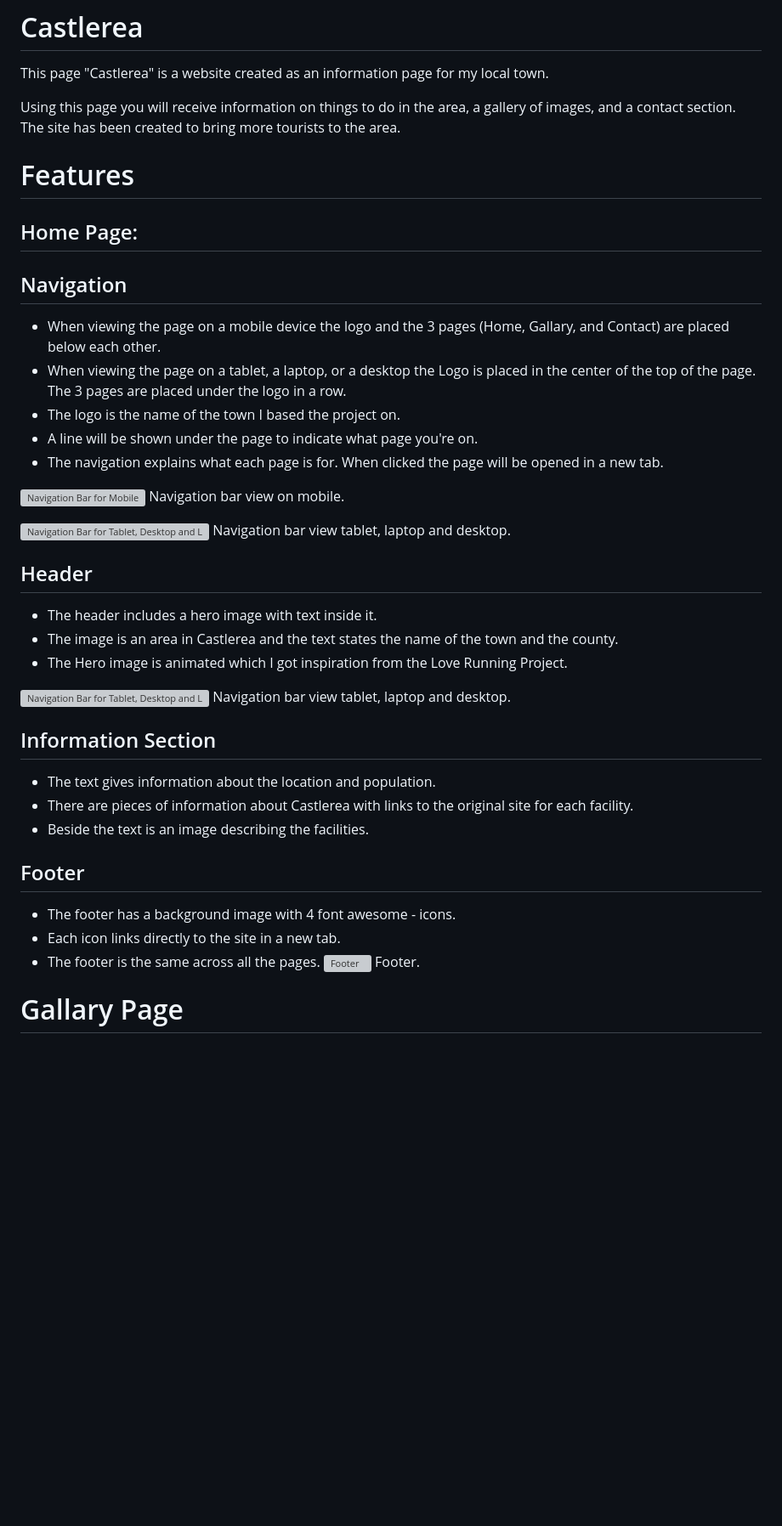
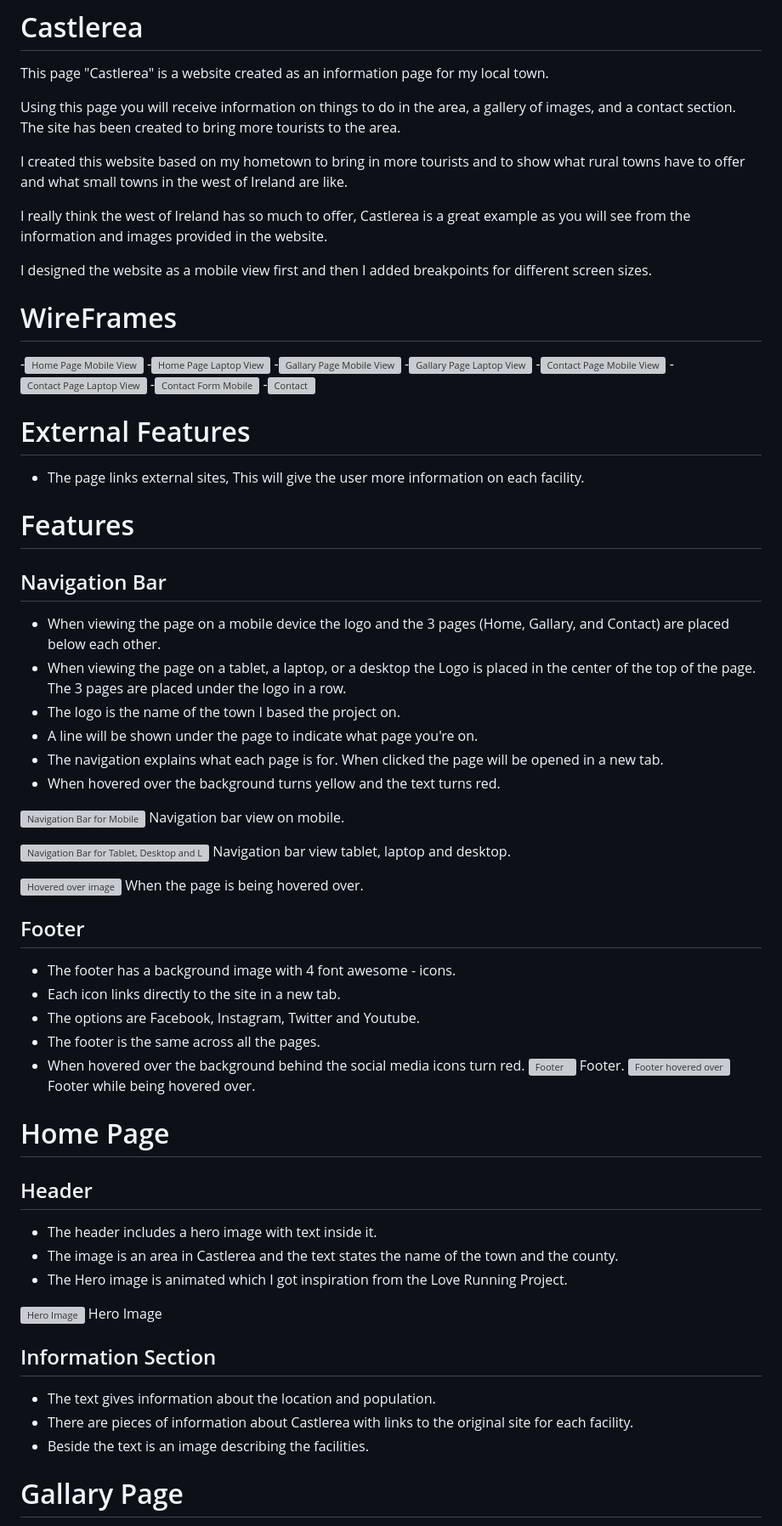
Before and after one commit to CliveC99/p1-castlerea, a Markdown page: README.md, the part around one of its changes. Shown at 85% size. Drawn GitHub-style; blank space fills up the shorter version; grey boxes are pictures that could not be loaded.

Commit message:
Update README.md with images and text

```diff
--- a/README.md
+++ b/README.md
@@ -3,25 +3,58 @@ This page "Castlerea" is a website created as an information page for my local t
 
 Using this page you will receive information on things to do in the area, a gallery of images, and a contact section. The site has been created to bring more tourists to the area.
 
+I created this website based on my hometown to bring in more tourists and to show what rural towns have to offer and what small towns in the west of Ireland are like.
+
+I really think the west of Ireland has so much to offer, Castlerea is a great example as you will see from the information and images provided in the website.
+
+I designed the website as a mobile view first and then I added breakpoints for different screen sizes.
+
+# WireFrames
+-![Home Page Mobile View](https://res.cloudinary.com/dp9lxtk3y/image/upload/v1673883228/README%20Images/Gallery%20Photos/index-mobile-view_wcjg0n.png)
+-![Home Page Laptop View](https://res.cloudinary.com/dp9lxtk3y/image/upload/v1673883228/README%20Images/Gallery%20Photos/index-laptop-view_xbuhs9.png)
+-![Gallary Page Mobile View](https://res.cloudinary.com/dp9lxtk3y/image/upload/v1673883227/README%20Images/Gallery%20Photos/gallary-mobile-view_voytqr.png)
+-![Gallary Page Laptop View](https://res.cloudinary.com/dp9lxtk3y/image/upload/v1673883227/README%20Images/Gallery%20Photos/gallary-laptop-view_bbyhqz.png)
+-![Contact Page Mobile View](https://res.cloudinary.com/dp9lxtk3y/image/upload/v1673883228/README%20Images/Gallery%20Photos/contact-mobile-view_opau5z.png)
+-![Contact Page Laptop View](https://res.cloudinary.com/dp9lxtk3y/image/upload/v1673883228/README%20Images/Gallery%20Photos/contact-laptop-view_gqrdoj.png)
+-![Contact Form Mobile](https://res.cloudinary.com/dp9lxtk3y/image/upload/v1674282928/contact-form-mobile_bvw7c3.png)
+-![Contact](https://res.cloudinary.com/dp9lxtk3y/image/upload/v1674282928/contact-form-desktop_fclptp.png)
+
+# External Features
+  - The page links external sites, This will give the user more information on each facility.
+
 # Features
-## Home Page:
-## Navigation
+
+## Navigation Bar
   - When viewing the page on a mobile device the logo and the 3 pages (Home, Gallary, and Contact) are placed below each other.
   - When viewing the page on a tablet, a laptop, or a desktop the Logo is placed in the center of the top of the page. The 3 pages are placed under the logo in a row.
   - The logo is the name of the town I based the project on.
   - A line will be shown under the page to indicate what page you're on.
   - The navigation explains what each page is for. When clicked the page will be opened in a new tab.
+  - When hovered over the background turns yellow and the text turns red.
 
   ![Navigation Bar for Mobile](https://res.cloudinary.com/dp9lxtk3y/image/upload/v1673645805/README%20Images/nav-mobile_rm3tom.png) Navigation bar view on mobile.
 
   ![Navigation Bar for Tablet, Desktop and Laptop](https://res.cloudinary.com/dp9lxtk3y/image/upload/v1673646632/README%20Images/nav-tablet_jumnlf.png) Navigation bar view tablet, laptop and desktop.
+
+  ![Hovered over image](https://res.cloudinary.com/dp9lxtk3y/image/upload/v1674285348/highlight-background_rtehst.png) When the page is being hovered over.
+
+  ## Footer
+  - The footer has a background image with 4 font awesome - icons.
+  - Each icon links directly to the site in a new tab.
+  - The options are Facebook, Instagram, Twitter and Youtube.
+  - The footer is the same across all the pages.
+  - When hovered over the background behind the social media icons turn red.
+  ![Footer](https://res.cloudinary.com/dp9lxtk3y/image/upload/v1674285639/footer-readme_ysktr8.png) Footer.
+  ![Footer hovered over](https://res.cloudinary.com/dp9lxtk3y/image/upload/v1674285627/footer-highlight_rnyy9p.png) Footer while being hovered over.
+
+# Home Page
 
 ## Header
   - The header includes a hero image with text inside it.
   - The image is an area in Castlerea and the text states the name of the town and the county.
   - The Hero image is animated which I got inspiration from the Love Running Project.
 
-![Navigation Bar for Tablet, Desktop and Laptop](https://res.cloudinary.com/dp9lxtk3y/image/upload/v1673647185/README%20Images/header-screenshot_ita0bs.png) Navigation bar view tablet, laptop and desktop.
+![Hero Image](https://res.cloudinary.com/dp9lxtk3y/image/upload/v1673647185/README%20Images/header-screenshot_ita0bs.png) Hero Image
 
 
 ## Information Section
@@ -29,11 +62,6 @@ Using this page you will receive information on things to do in the area, a gall
   - There are pieces of information about Castlerea with links to the original site for each facility.
   - Beside the text is an image describing the facilities.
 
-## Footer
-  - The footer has a background image with 4 font awesome - icons.
-  - Each icon links directly to the site in a new tab.
-  - The footer is the same across all the pages.
-  ![Footer](https://res.cloudinary.com/dp9lxtk3y/image/upload/v1673881004/README%20Images/Gallery%20Photos/footer-readme_iidhao.png) Footer.
 
 # Gallary Page
    - I added 20 images, they consist of the facilities in my area, Christmas Lights and Castlerea from up high.
```
Also changed, not shown: other parts of README.md (+4 -10 lines).
